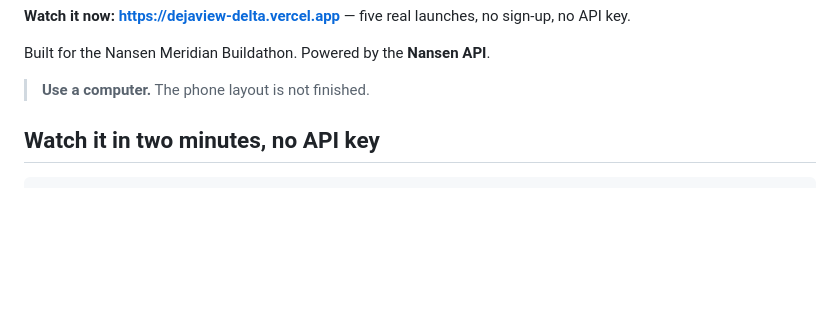
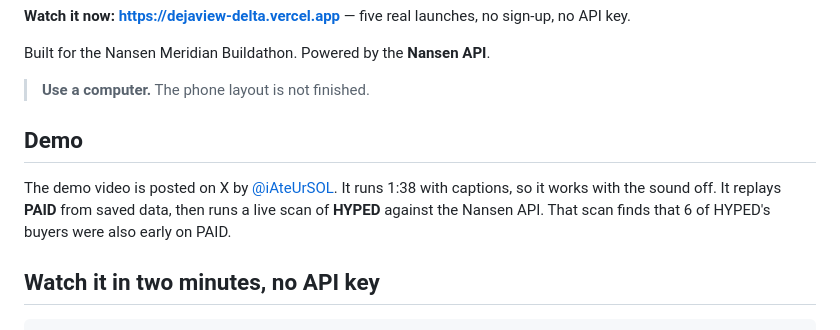
Before and after one commit to MicroQuack/dejaview, a Markdown page: README.md, the part around the change. Drawn GitHub-style; blank space fills up the shorter version.

Commit message:
docs: add a Demo section pointing at the X post
Co-Authored-By: Claude Opus 5 <noreply@anthropic.com>

```diff
--- a/README.md
+++ b/README.md
@@ -14,6 +14,12 @@ an **echo**.
 Built for the Nansen Meridian Buildathon. Powered by the **Nansen API**.
 
 > **Use a computer.** The phone layout is not finished.
+
+## Demo
+
+The demo video is posted on X by [@iAteUrSOL](https://x.com/iAteUrSOL). It runs 1:38 with captions, so it
+works with the sound off. It replays **PAID** from saved data, then runs a live scan of **HYPED** against the
+Nansen API. That scan finds that 6 of HYPED's buyers were also early on PAID.
 
 ## Watch it in two minutes, no API key
 
```
